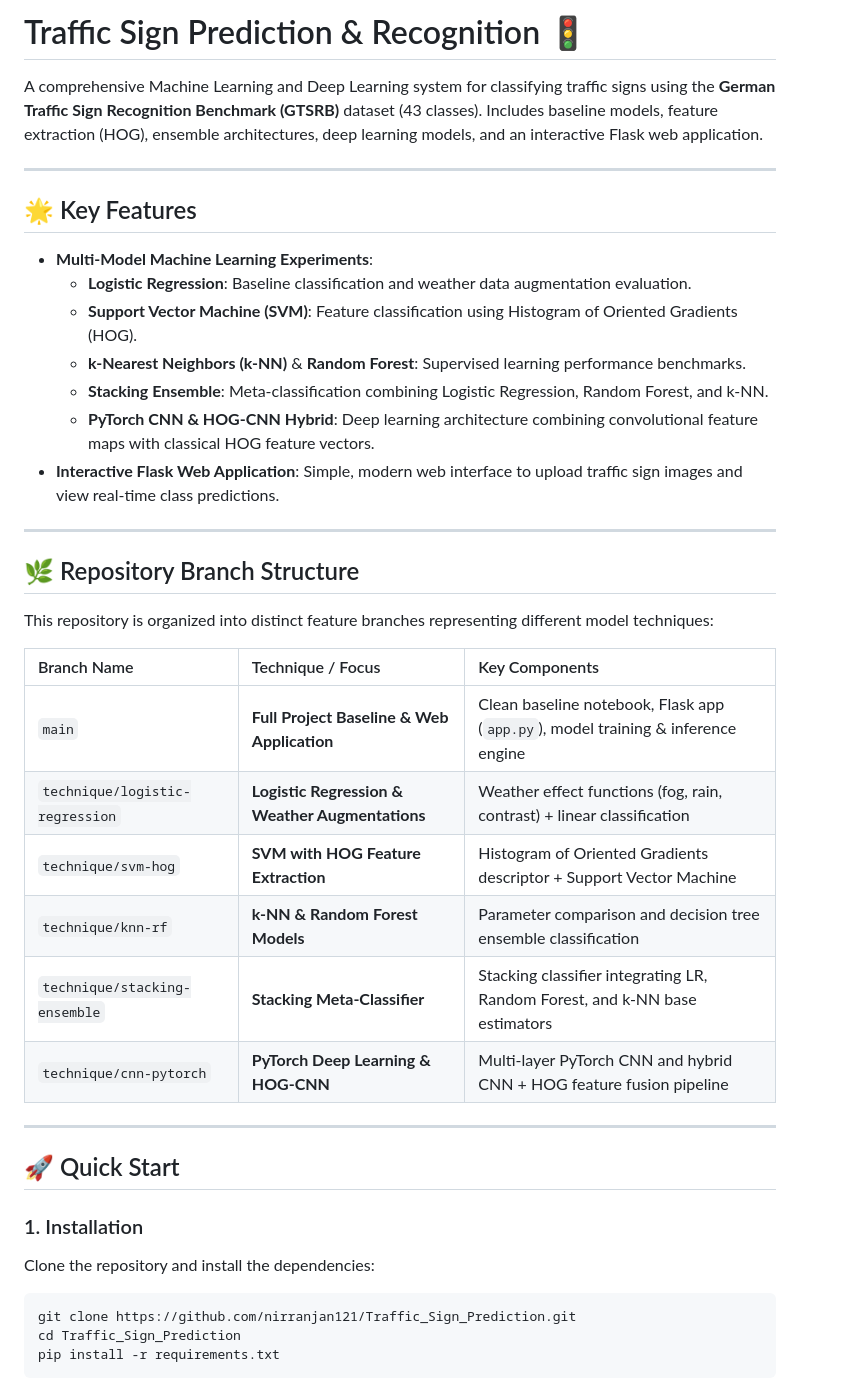
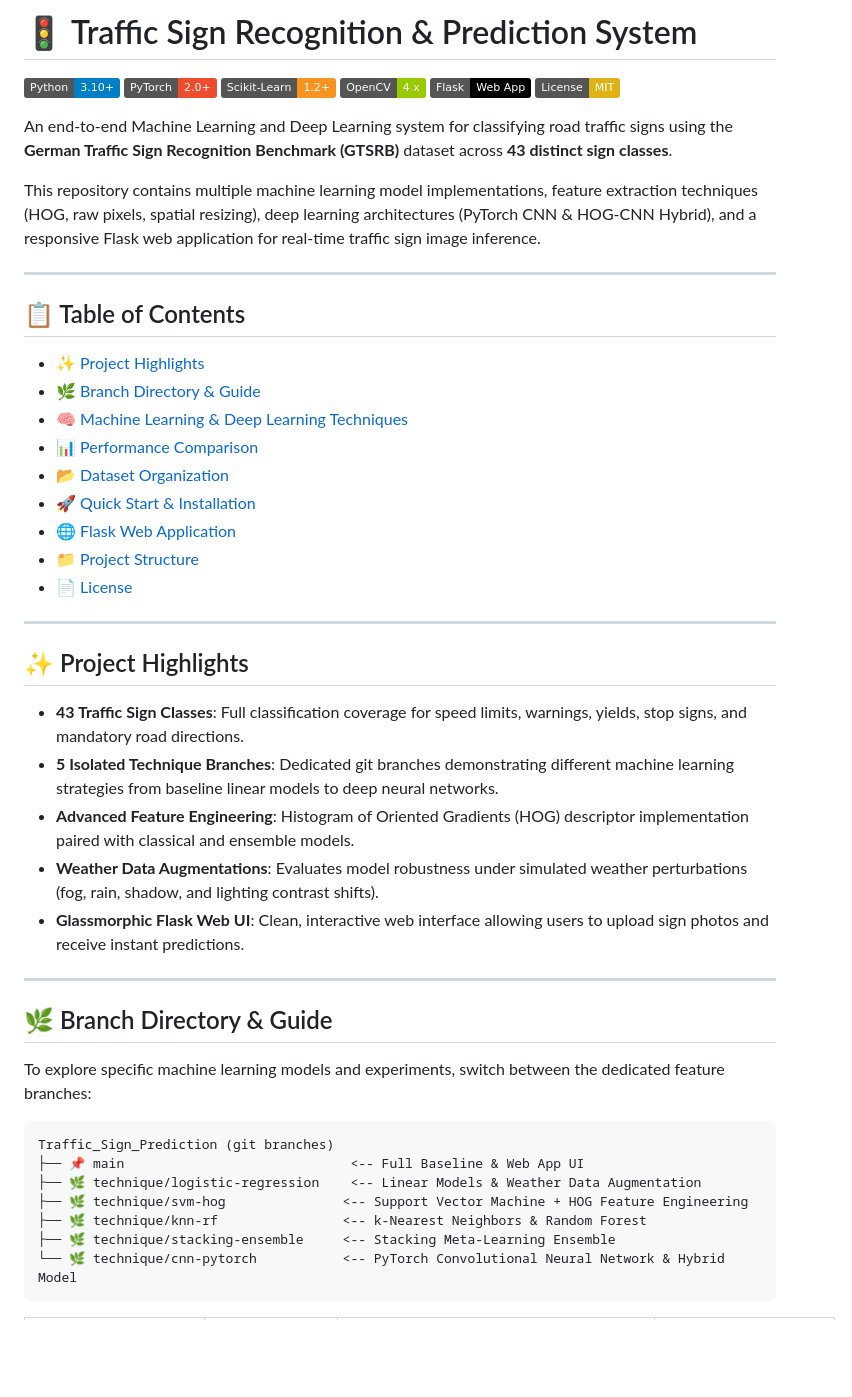
Before and after one commit to nirranjan121/Traffic_Sign_Prediction, a Markdown page: README.md, the part around one of its changes. Drawn GitHub-style; badges without logos; blank space fills up the shorter version.

Commit message:
Update main README.md with badges, branch matrix, tech stack, and documentation

````diff
--- a/README.md
+++ b/README.md
@@ -1,44 +1,53 @@
-# Traffic Sign Prediction & Recognition 🚦
+# 🚦 Traffic Sign Recognition & Prediction System
 
-A comprehensive Machine Learning and Deep Learning system for classifying traffic signs using the **German Traffic Sign Recognition Benchmark (GTSRB)** dataset (43 classes). Includes baseline models, feature extraction (HOG), ensemble architectures, deep learning models, and an interactive Flask web application.
+[![Python 3.10+](https://img.shields.io/badge/Python-3.10%2B-blue.svg)](https://www.python.org/)
+[![PyTorch](https://img.shields.io/badge/PyTorch-2.0%2B-ee4c2c.svg)](https://pytorch.org/)
+[![Scikit-Learn](https://img.shields.io/badge/Scikit--Learn-1.2%2B-F7931E.svg)](https://scikit-learn.org/)
+[![OpenCV](https://img.shields.io/badge/OpenCV-4.x-green.svg)](https://opencv.org/)
+[![Flask](https://img.shields.io/badge/Flask-Web%20App-000000.svg)](https://flask.palletsprojects.com/)
+[![License: MIT](https://img.shields.io/badge/License-MIT-yellow.svg)](LICENSE)
+
+An end-to-end Machine Learning and Deep Learning system for classifying road traffic signs using the **German Traffic Sign Recognition Benchmark (GTSRB)** dataset across **43 distinct sign classes**.
+
+This repository contains multiple machine learning model implementations, feature extraction techniques (HOG, raw pixels, spatial resizing), deep learning architectures (PyTorch CNN & HOG-CNN Hybrid), and a responsive Flask web application for real-time traffic sign image inference.
 
 ---
 
-## 🌟 Key Features
+## 📋 Table of Contents
 
-- **Multi-Model Machine Learning Experiments**:
-  - **Logistic Regression**: Baseline classification and weather data augmentation evaluation.
-  - **Support Vector Machine (SVM)**: Feature classification using Histogram of Oriented Gradients (HOG).
-  - **k-Nearest Neighbors (k-NN)** & **Random Forest**: Supervised learning performance benchmarks.
-  - **Stacking Ensemble**: Meta-classification combining Logistic Regression, Random Forest, and k-NN.
-  - **PyTorch CNN & HOG-CNN Hybrid**: Deep learning architecture combining convolutional feature maps with classical HOG feature vectors.
-- **Interactive Flask Web Application**: Simple, modern web interface to upload traffic sign images and view real-time class predictions.
+- [✨ Project Highlights](#-project-highlights)
+- [🌿 Branch Directory & Guide](#-branch-directory--guide)
+- [🧠 Machine Learning & Deep Learning Techniques](#-machine-learning--deep-learning-techniques)
+- [📊 Performance Comparison](#-performance-comparison)
+- [📂 Dataset Organization](#-dataset-organization)
+- [🚀 Quick Start & Installation](#-quick-start--installation)
+- [🌐 Flask Web Application](#-flask-web-application)
+- [📁 Project Structure](#-project-structure)
+- [📄 License](#-license)
 
 ---
 
-## 🌿 Repository Branch Structure
+## ✨ Project Highlights
 
-This repository is organized into distinct feature branches representing different model techniques:
-
-| Branch Name | Technique / Focus | Key Components |
-| :--- | :--- | :--- |
-| `main` | **Full Project Baseline & Web Application** | Clean baseline notebook, Flask app (`app.py`), model training & inference engine |
-| `technique/logistic-regression` | **Logistic Regression & Weather Augmentations** | Weather effect functions (fog, rain, contrast) + linear classification |
-| `technique/svm-hog` | **SVM with HOG Feature Extraction** | Histogram of Oriented Gradients descriptor + Support Vector Machine |
-| `technique/knn-rf` | **k-NN & Random Forest Models** | Parameter comparison and decision tree ensemble classification |
-| `technique/stacking-ensemble` | **Stacking Meta-Classifier** | Stacking classifier integrating LR, Random Forest, and k-NN base estimators |
-| `technique/cnn-pytorch` | **PyTorch Deep Learning & HOG-CNN** | Multi-layer PyTorch CNN and hybrid CNN + HOG feature fusion pipeline |
+- **43 Traffic Sign Classes**: Full classification coverage for speed limits, warnings, yields, stop signs, and mandatory road directions.
+- **5 Isolated Technique Branches**: Dedicated git branches demonstrating different machine learning strategies from baseline linear models to deep neural networks.
+- **Advanced Feature Engineering**: Histogram of Oriented Gradients (HOG) descriptor implementation paired with classical and ensemble models.
+- **Weather Data Augmentations**: Evaluates model robustness under simulated weather perturbations (fog, rain, shadow, and lighting contrast shifts).
+- **Glassmorphic Flask Web UI**: Clean, interactive web interface allowing users to upload sign photos and receive instant predictions.
 
 ---
 
-## 🚀 Quick Start
+## 🌿 Branch Directory & Guide
 
-### 1. Installation
-Clone the repository and install the dependencies:
+To explore specific machine learning models and experiments, switch between the dedicated feature branches:
 
-```bash
-git clone https://github.com/nirranjan121/Traffic_Sign_Prediction.git
-cd Traffic_Sign_Prediction
-pip install -r requirements.txt
+```text
+Traffic_Sign_Prediction (git branches)
+├── 📌 main                             <-- Full Baseline & Web App UI
+├── 🌿 technique/logistic-regression    <-- Linear Models & Weather Data Augmentation
+├── 🌿 technique/svm-hog               <-- Support Vector Machine + HOG Feature Engineering
+├── 🌿 technique/knn-rf                <-- k-Nearest Neighbors & Random Forest
+├── 🌿 technique/stacking-ensemble     <-- Stacking Meta-Learning Ensemble
+└── 🌿 technique/cnn-pytorch           <-- PyTorch Convolutional Neural Network & Hybrid Model
 ```
 
````
Also changed, not shown: other parts of README.md (+109 -15 lines).
